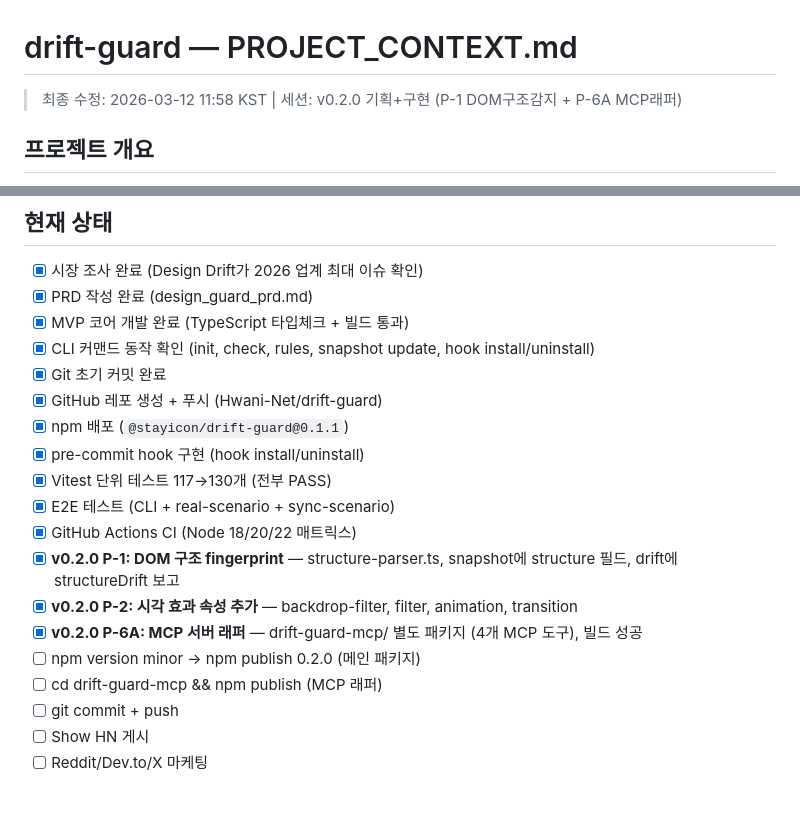
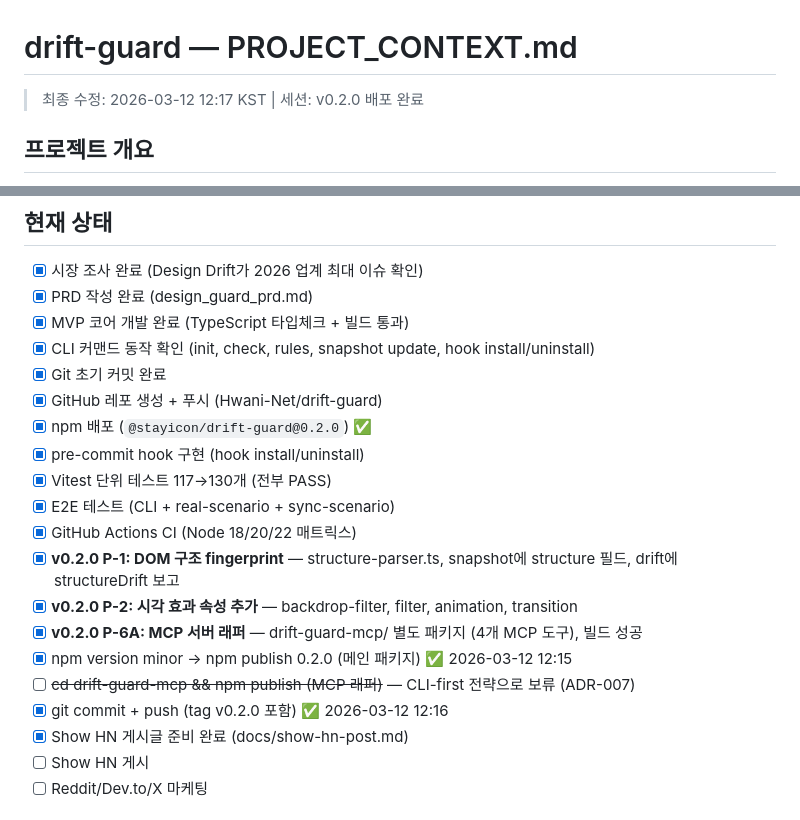
Before and after one commit to Hwani-Net/drift-guard, a Markdown page: docs/PROJECT_CONTEXT.md, 2 parts joined by grey strips. Rendered like a GitHub page.

```diff
--- a/docs/PROJECT_CONTEXT.md
+++ b/docs/PROJECT_CONTEXT.md
@@ -1,6 +1,6 @@
 # drift-guard — PROJECT_CONTEXT.md
 
-> 최종 수정: 2026-03-12 11:58 KST | 세션: v0.2.0 기획+구현 (P-1 DOM구조감지 + P-6A MCP래퍼)
+> 최종 수정: 2026-03-12 12:17 KST | 세션: v0.2.0 배포 완료
 
 ## 프로젝트 개요
 - **이름**: drift-guard (npm: `@stayicon/drift-guard`)
@@ -23,7 +23,7 @@
 - [x] CLI 커맨드 동작 확인 (init, check, rules, snapshot update, hook install/uninstall)
 - [x] Git 초기 커밋 완료
 - [x] GitHub 레포 생성 + 푸시 (Hwani-Net/drift-guard)
-- [x] npm 배포 (`@stayicon/drift-guard@0.1.1`)
+- [x] npm 배포 (`@stayicon/drift-guard@0.2.0`) ✅
 - [x] pre-commit hook 구현 (hook install/uninstall)
 - [x] Vitest 단위 테스트 117→130개 (전부 PASS)
 - [x] E2E 테스트 (CLI + real-scenario + sync-scenario)
@@ -31,9 +31,10 @@
 - [x] **v0.2.0 P-1: DOM 구조 fingerprint** — structure-parser.ts, snapshot에 structure 필드, drift에 structureDrift 보고
 - [x] **v0.2.0 P-2: 시각 효과 속성 추가** — backdrop-filter, filter, animation, transition
 - [x] **v0.2.0 P-6A: MCP 서버 래퍼** — drift-guard-mcp/ 별도 패키지 (4개 MCP 도구), 빌드 성공
-- [ ] npm version minor → npm publish 0.2.0 (메인 패키지)
-- [ ] cd drift-guard-mcp && npm publish (MCP 래퍼)
-- [ ] git commit + push
+- [x] npm version minor → npm publish 0.2.0 (메인 패키지) ✅ 2026-03-12 12:15
+- [ ] ~~cd drift-guard-mcp && npm publish (MCP 래퍼)~~ — CLI-first 전략으로 보류 (ADR-007)
+- [x] git commit + push (tag v0.2.0 포함) ✅ 2026-03-12 12:16
+- [x] Show HN 게시글 준비 완료 (docs/show-hn-post.md)
 - [ ] Show HN 게시
 - [ ] Reddit/Dev.to/X 마케팅
 
```
Also changed, not shown: docs/DECISIONS.md (+27 -0 lines).
